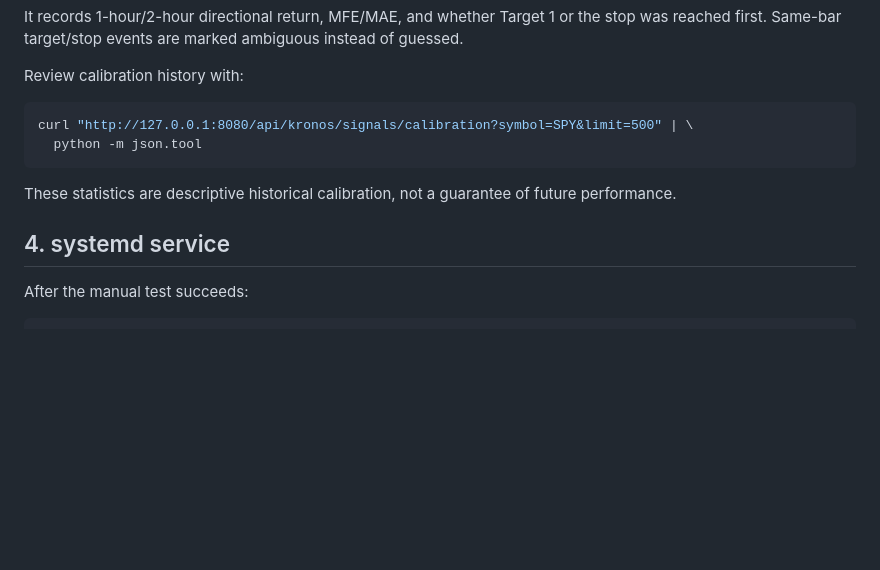
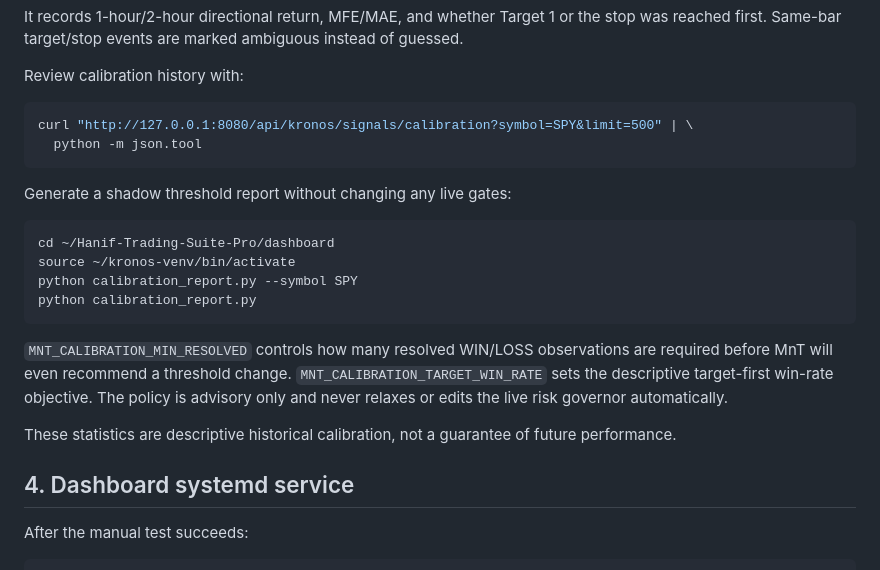
Before and after one commit to ElOmair/Hanif-Trading-Suite-Pro, a Markdown page: dashboard/DEPLOY.md, the part around one of its changes. Drawn GitHub-style; blank space fills up the shorter version.

````diff
--- a/dashboard/DEPLOY.md
+++ b/dashboard/DEPLOY.md
@@ -75,9 +76,20 @@ curl "http://127.0.0.1:8080/api/kronos/signals/calibration?symbol=SPY&limit=500"
   python -m json.tool
 ```
 
+Generate a shadow threshold report without changing any live gates:
+
+```bash
+cd ~/Hanif-Trading-Suite-Pro/dashboard
+source ~/kronos-venv/bin/activate
+python calibration_report.py --symbol SPY
+python calibration_report.py
+```
+
+`MNT_CALIBRATION_MIN_RESOLVED` controls how many resolved WIN/LOSS observations are required before MnT will even recommend a threshold change. `MNT_CALIBRATION_TARGET_WIN_RATE` sets the descriptive target-first win-rate objective. The policy is advisory only and never relaxes or edits the live risk governor automatically.
+
 These statistics are descriptive historical calibration, not a guarantee of future performance.
 
-## 4. systemd service
+## 4. Dashboard systemd service
 
 After the manual test succeeds:
 
````
Also changed, not shown: other parts of dashboard/DEPLOY.md (+44 -3 lines).
